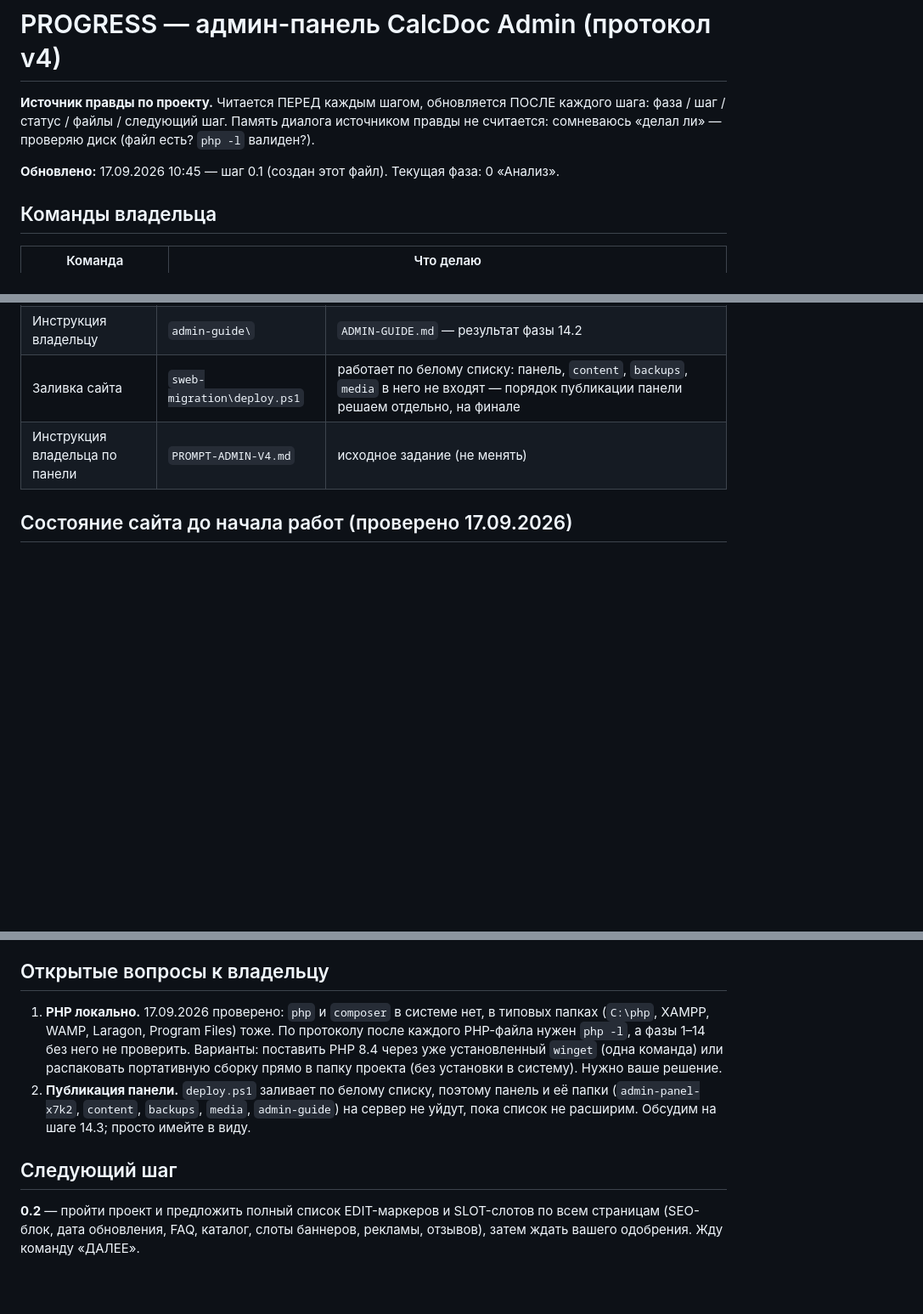
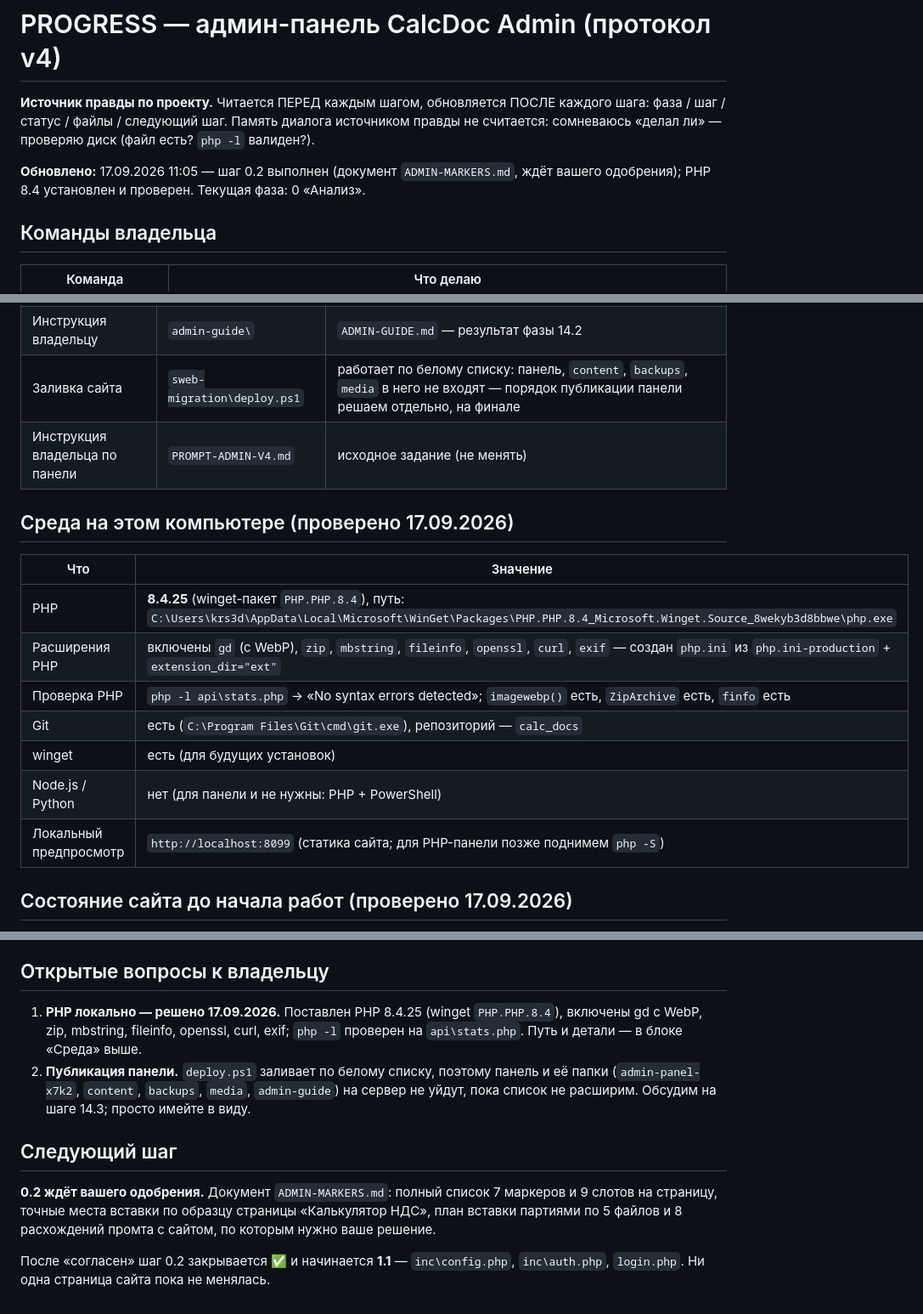
Before and after one commit to annycypher/calculat, a Markdown page: PROGRESS.md, 3 parts joined by grey strips. Shown at 85% size. GitHub-like rendering; blank space fills up the shorter version.

```diff
--- a/PROGRESS.md
+++ b/PROGRESS.md
@@ -4,7 +4,7 @@
 фаза / шаг / статус / файлы / следующий шаг. Память диалога источником правды не считается:
 сомневаюсь «делал ли» — проверяю диск (файл есть? `php -l` валиден?).
 
-**Обновлено:** 17.09.2026 10:45 — шаг 0.1 (создан этот файл). Текущая фаза: 0 «Анализ».
+**Обновлено:** 17.09.2026 11:05 — шаг 0.2 выполнен (документ `ADMIN-MARKERS.md`, ждёт вашего одобрения); PHP 8.4 установлен и проверен. Текущая фаза: 0 «Анализ».
 
 ## Команды владельца
 
@@ -30,6 +30,18 @@
 | Заливка сайта | `sweb-migration\deploy.ps1` | работает по белому списку: панель, `content`, `backups`, `media` в него не входят — порядок публикации панели решаем отдельно, на финале |
 | Инструкция владельца по панели | `PROMPT-ADMIN-V4.md` | исходное задание (не менять) |
 
+## Среда на этом компьютере (проверено 17.09.2026)
+
+| Что | Значение |
+|---|---|
+| PHP | **8.4.25** (winget-пакет `PHP.PHP.8.4`), путь: `C:\Users\krs3d\AppData\Local\Microsoft\WinGet\Packages\PHP.PHP.8.4_Microsoft.Winget.Source_8wekyb3d8bbwe\php.exe` |
+| Расширения PHP | включены `gd` (с WebP), `zip`, `mbstring`, `fileinfo`, `openssl`, `curl`, `exif` — создан `php.ini` из `php.ini-production` + `extension_dir="ext"` |
+| Проверка PHP | `php -l api\stats.php` → «No syntax errors detected»; `imagewebp()` есть, `ZipArchive` есть, `finfo` есть |
+| Git | есть (`C:\Program Files\Git\cmd\git.exe`), репозиторий — `calc_docs` |
+| winget | есть (для будущих установок) |
+| Node.js / Python | нет (для панели и не нужны: PHP + PowerShell) |
+| Локальный предпросмотр | `http://localhost:8099` (статика сайта; для PHP-панели позже поднимем `php -S`) |
+
 ## Состояние сайта до начала работ (проверено 17.09.2026)
 
 * 51 страница HTML: главная, 4 хаба (`/calculators/`, `/generators/`, `/converters/`, `/games/`), 30 инструментов, `/about/`, `/privacy.html`, `/search.html`, `/404.html`, `/blog/` + 3 статьи.
@@ -103,9 +115,14 @@
 
 ## Открытые вопросы к владельцу
 
-1. **PHP локально.** 17.09.2026 проверено: `php` и `composer` в системе нет, в типовых папках (`C:\php`, XAMPP, WAMP, Laragon, Program Files) тоже. По протоколу после каждого PHP-файла нужен `php -l`, а фазы 1–14 без него не проверить. Варианты: поставить PHP 8.4 через уже установленный `winget` (одна команда) или распаковать портативную сборку прямо в папку проекта (без установки в систему). Нужно ваше решение.
+1. **PHP локально — решено 17.09.2026.** Поставлен PHP 8.4.25 (winget `PHP.PHP.8.4`), включены gd с WebP, zip, mbstring, fileinfo, openssl, curl, exif; `php -l` проверен на `api\stats.php`. Путь и детали — в блоке «Среда» выше.
 2. **Публикация панели.** `deploy.ps1` заливает по белому списку, поэтому панель и её папки (`admin-panel-x7k2`, `content`, `backups`, `media`, `admin-guide`) на сервер не уйдут, пока список не расширим. Обсудим на шаге 14.3; просто имейте в виду.
 
 ## Следующий шаг
 
-**0.2** — пройти проект и предложить полный список EDIT-маркеров и SLOT-слотов по всем страницам (SEO-блок, дата обновления, FAQ, каталог, слоты баннеров, рекламы, отзывов), затем ждать вашего одобрения. Жду команду «ДАЛЕЕ».
+**0.2 ждёт вашего одобрения.** Документ `ADMIN-MARKERS.md`: полный список 7 маркеров и 9 слотов на страницу,
+точные места вставки по образцу страницы «Калькулятор НДС», план вставки партиями по 5 файлов и
+8 расхождений промта с сайтом, по которым нужно ваше решение.
+
+После «согласен» шаг 0.2 закрывается ✅ и начинается **1.1** — `inc\config.php`, `inc\auth.php`, `login.php`.
+Ни одна страница сайта пока не менялась.
```
Also changed, not shown: other parts of PROGRESS.md (+1 -1 lines), ADMIN-MARKERS.md (added, +138 -0 lines).
